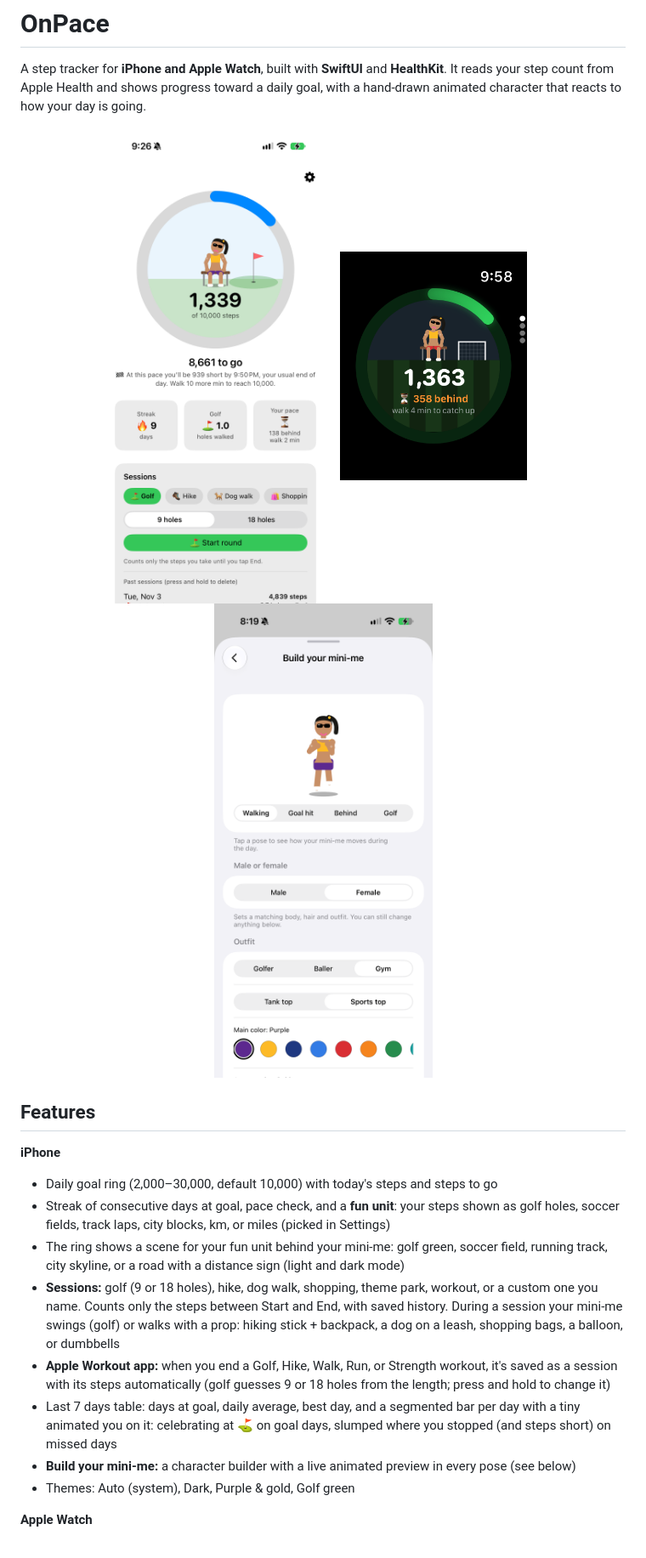
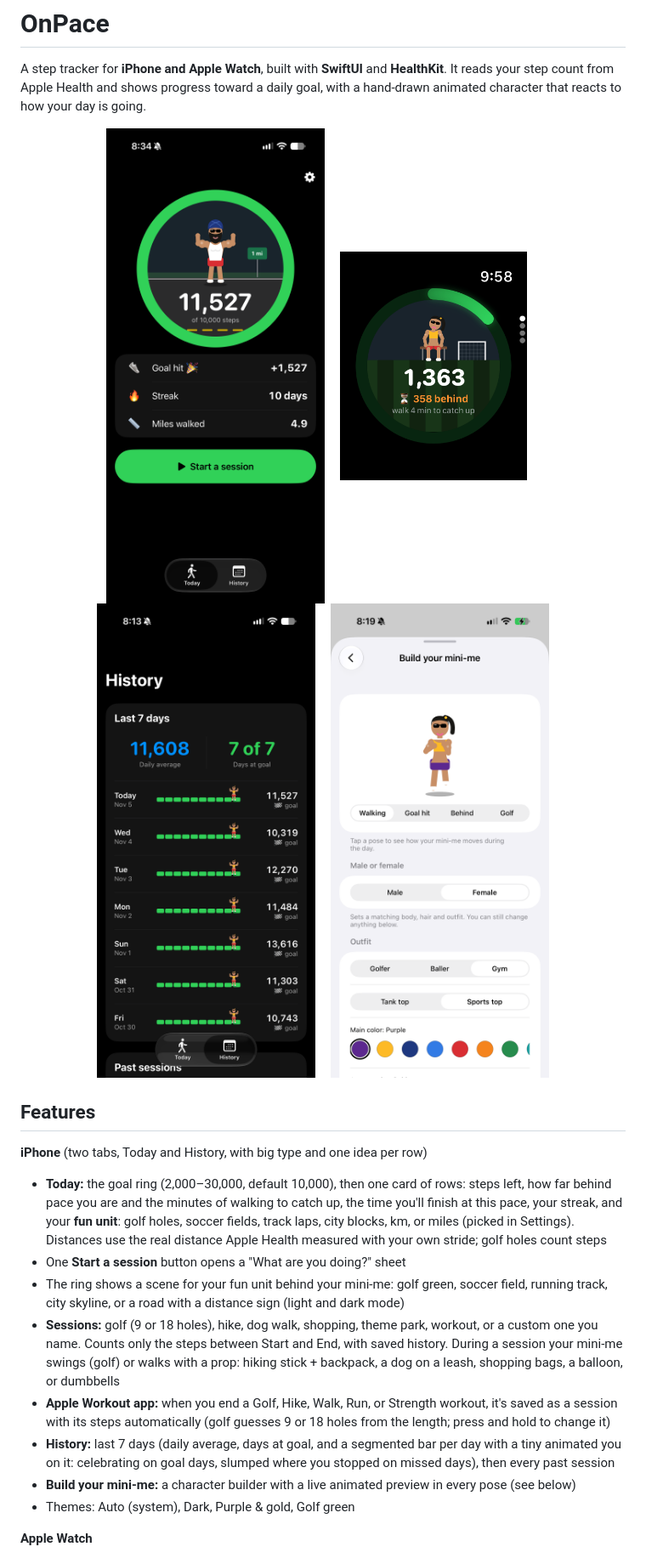
Before and after one commit to jappreets-stack/OnPace, a Markdown page: README.md, the part around one of its changes. Shown at 85% size. GitHub-like rendering; pictures changed too: Screenshots/iphone-history.png (added), Screenshots/iphone-main.png.

```diff
--- a/README.md
+++ b/README.md
@@ -9,15 +9,19 @@ a hand-drawn animated character that reacts to how your day is going.
   &nbsp;&nbsp;&nbsp;
   <img src="Screenshots/watch-ring.png" width="220" alt="Apple Watch Ultra 2 ring screen">
   &nbsp;&nbsp;&nbsp;
+  <img src="Screenshots/iphone-history.png" width="260" alt="History tab: last 7 days with a tiny you on each bar">
+  &nbsp;&nbsp;&nbsp;
   <img src="Screenshots/iphone-builder.png" width="260" alt="Build your mini-me character builder">
 </p>
 
 ## Features
 
-**iPhone**
-- Daily goal ring (2,000–30,000, default 10,000) with today's steps and steps to go
-- Streak of consecutive days at goal, pace check, and a **fun unit**: your steps shown as golf holes,
-  soccer fields, track laps, city blocks, km, or miles (picked in Settings)
+**iPhone** (two tabs, Today and History, with big type and one idea per row)
+- **Today:** the goal ring (2,000–30,000, default 10,000), then one card of rows: steps left, how far behind
+  pace you are and the minutes of walking to catch up, the time you'll finish at this pace, your streak, and your
+  **fun unit**: golf holes, soccer fields, track laps, city blocks, km, or miles (picked in Settings).
+  Distances use the real distance Apple Health measured with your own stride; golf holes count steps
+- One **Start a session** button opens a "What are you doing?" sheet
 - The ring shows a scene for your fun unit behind your mini-me: golf green, soccer field, running track,
   city skyline, or a road with a distance sign (light and dark mode)
 - **Sessions:** golf (9 or 18 holes), hike, dog walk, shopping, theme park, workout, or a custom one you name.
@@ -25,8 +29,8 @@ a hand-drawn animated character that reacts to how your day is going.
   (golf) or walks with a prop: hiking stick + backpack, a dog on a leash, shopping bags, a balloon, or dumbbells
 - **Apple Workout app:** when you end a Golf, Hike, Walk, Run, or Strength workout, it's saved as a session
   with its steps automatically (golf guesses 9 or 18 holes from the length; press and hold to change it)
-- Last 7 days table: days at goal, daily average, best day, and a segmented bar per day with a tiny
-  animated you on it: celebrating at ⛳ on goal days, slumped where you stopped (and steps short) on missed days
+- **History:** last 7 days (daily average, days at goal, and a segmented bar per day with a tiny
+  animated you on it: celebrating on goal days, slumped where you stopped on missed days), then every past session
 - **Build your mini-me:** a character builder with a live animated preview in every pose
   (see below)
 - Themes: Auto (system), Dark, Purple & gold, Golf green
```
Also changed, not shown: other parts of README.md (+2 -1 lines), 5 other files.
